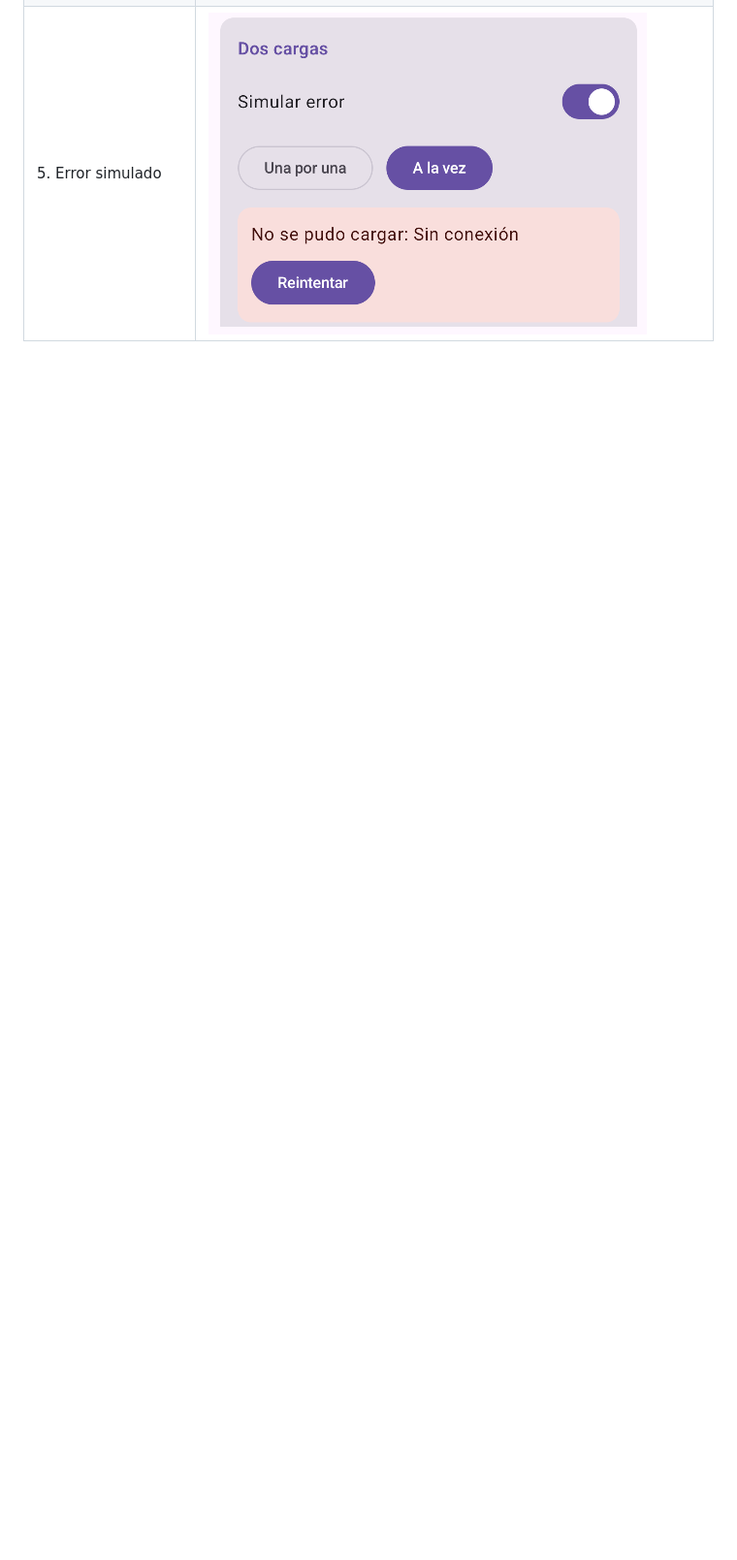
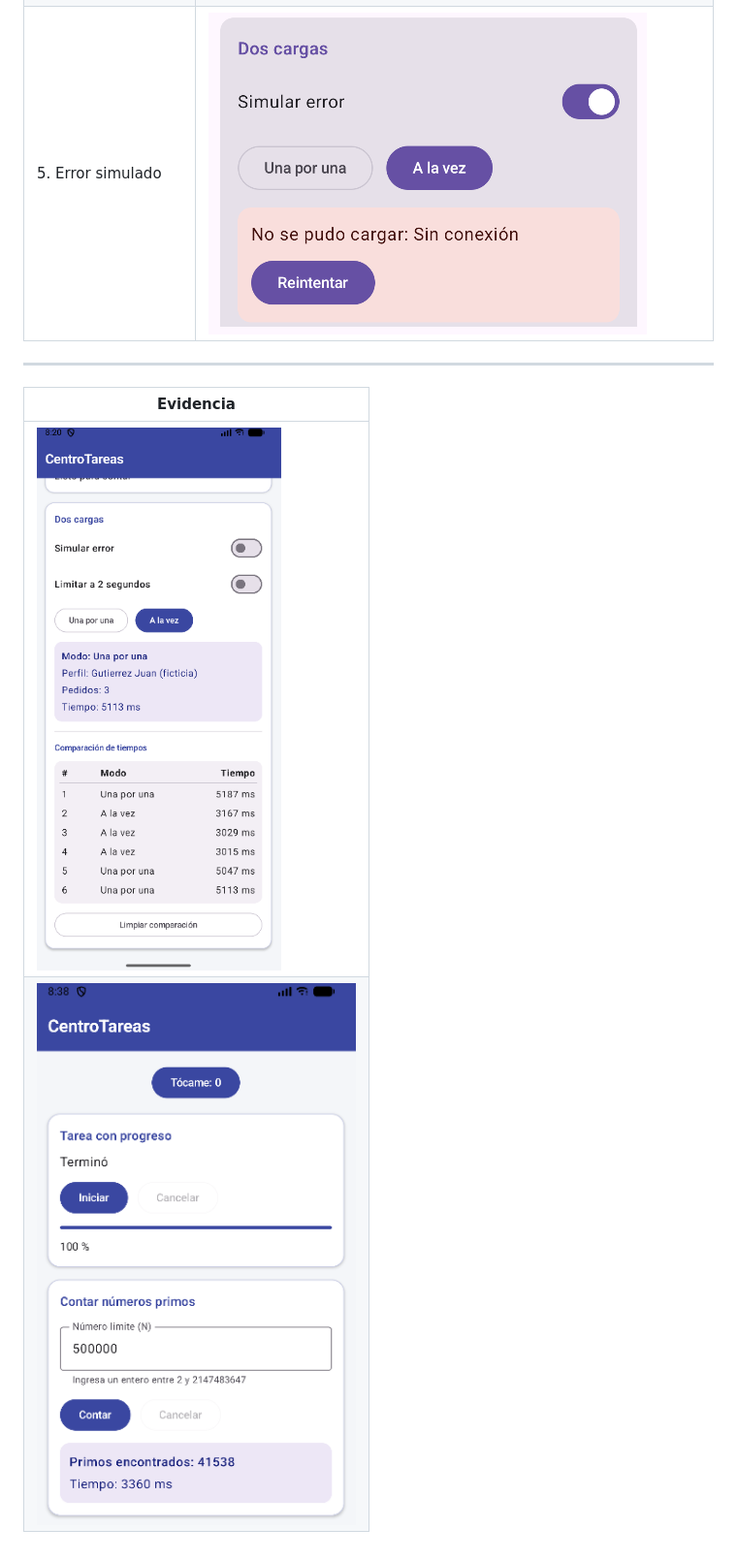
Before and after one commit to JDiegoGD/Moviles_Android_CD_Gutierrez, a Markdown page: Semana14/README.md, the part around the change. Shown at 97% size. Drawn GitHub-style; pictures changed too: Semana14/img/MejoraIA1.png (added), Semana14/img/MejoraIA2.png (added); blank space fills up the shorter version.

Commit message:
docs: agrega README con observaciones y capturas

```diff
--- a/Semana14/README.md
+++ b/Semana14/README.md
@@ -46,3 +46,9 @@ Al pulsar el boton "Tarea larga (MAL)", la pantalla dejó de responder durante c
 | 3. Conteo de primos | ![Tarea con progreso](img/ConteoDePrimos.png)                                                                |
 | 4. Comparación de cargas | ![Tarea con progreso](img/SimularDosCargasJuntas.png)![Tarea con progreso](img/SimularDosCargasSeparadas.png)|
 | 5. Error simulado | ![Tarea con progreso](img/ErrorSimulado.png)                                                                 |
+
+---
+| Evidencia                                |
+|------------------------------------------|
+| ![Tarea con progreso](img/MejoraIA1.png) |
+| ![Tarea con progreso](img/MejoraIA2.png) |
```
